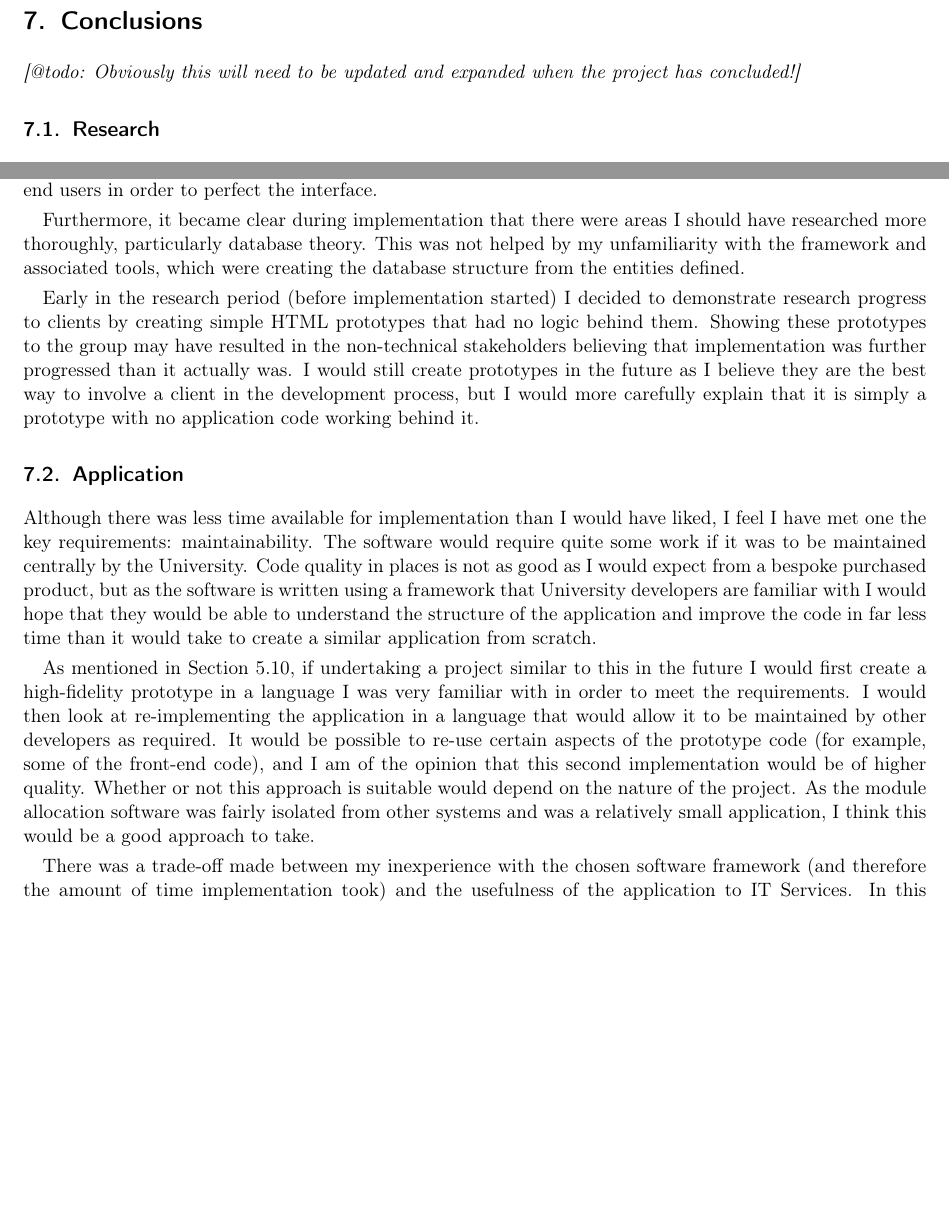
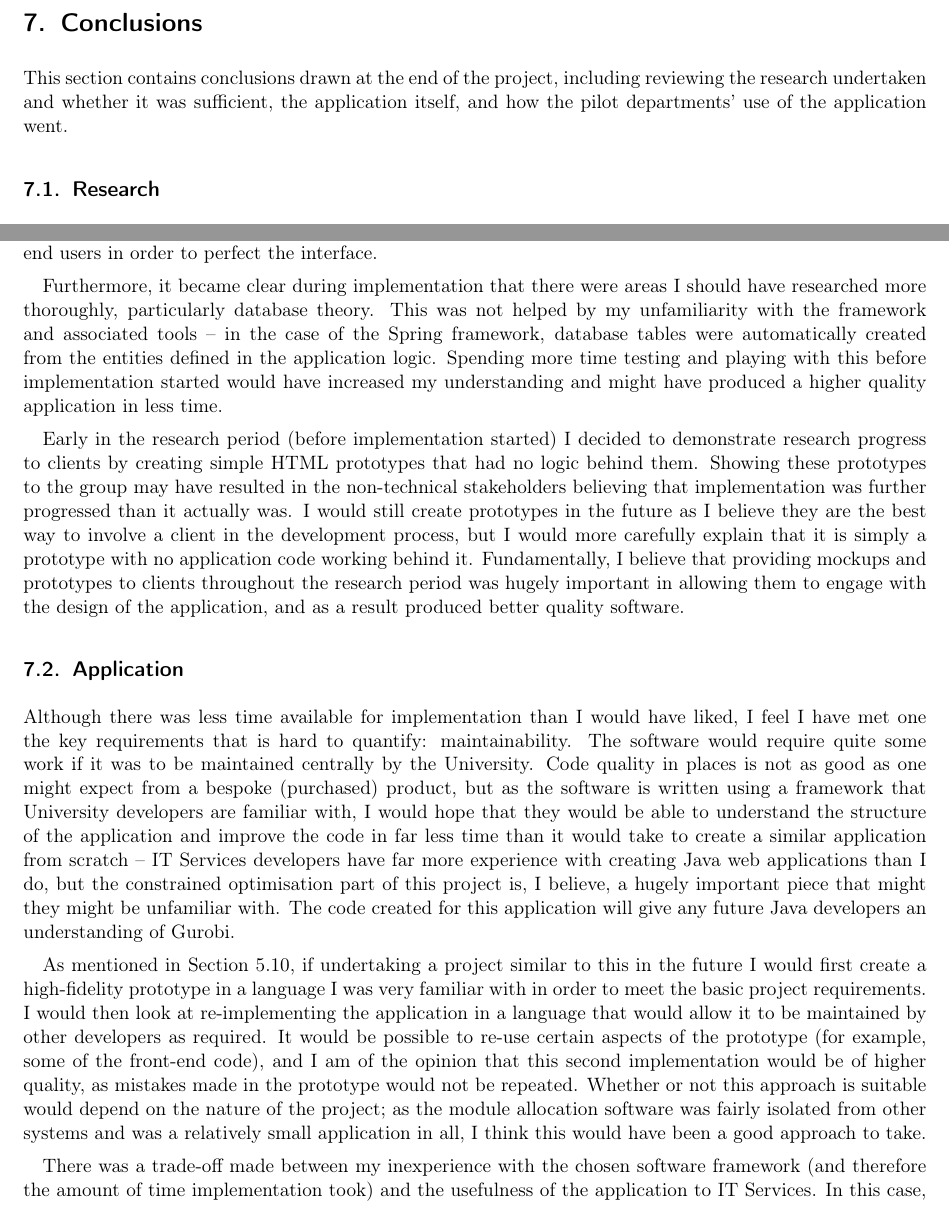
Before and after one commit to alexmuller/york-dissertation, a LaTeX paper (Project.tex, which reads sections/conclusion.tex): two parts of page 47 of 62, joined at a grey line, cut so that both start at the same text, the shorter picture padded with empty space. Compiled offline with pdfLaTeX.

Commit message:
Bit of work on the conclusion

```diff
--- a/sections/conclusion.tex
+++ b/sections/conclusion.tex
@@ -3,8 +3,10 @@
 \section{Conclusions}
 \label{sec:conclusions}
 
-\emph{[@todo: Obviously this will need to be updated and expanded when the
-project has concluded!]}
+This section contains conclusions drawn at the end of the project, including
+reviewing the research undertaken and whether it was sufficient, the
+application itself, and how the pilot departments' use of the application
+went.
 
 % This is similar to the abstract. The difference is that you should assume
 % here that the reader of the conclusions has read the rest of the report.
@@ -26,8 +28,12 @@ the project clients and end users in order to perfect the interface.
 
 Furthermore, it became clear during implementation that there were areas I
 should have researched more thoroughly, particularly database theory. This was
-not helped by my unfamiliarity with the framework and associated tools, which
-were creating the database structure from the entities defined.
+not helped by my unfamiliarity with the framework and associated tools -- in
+the case of the Spring framework, database tables were automatically created
+from the entities defined in the application logic. Spending more time testing
+and playing with this before implementation started would have increased my
+understanding and might have produced a higher quality application in less
+time.
 
 Early in the research period (before implementation started) I decided to
 demonstrate research progress to clients by creating simple \gls{html}
@@ -37,29 +43,40 @@ implementation was further progressed than it actually was. I would still
 create prototypes in the future as I believe they are the best way to involve
 a client in the development process, but I would more carefully explain that
 it is simply a prototype with no application code working behind it.
+Fundamentally, I believe that providing mockups and prototypes to clients
+throughout the research period was hugely important in allowing them to engage
+with the design of the application, and as a result produced better quality
+software.
 
 \subsection{Application}
 
 Although there was less time available for implementation than I would have
-liked, I feel I have met one the key requirements: maintainability. The
-software would require quite some work if it was to be maintained centrally by
-the University. Code quality in places is not as good as I would expect from a
-bespoke purchased product, but as the software is written using a framework
-that University developers are familiar with I would hope that they would be
-able to understand the structure of the application and improve the code in
-far less time than it would take to create a similar application from scratch.
+liked, I feel I have met one the key requirements that is hard to quantify:
+maintainability. The software would require quite some work if it was to be
+maintained centrally by the University. Code quality in places is not as good
+as one might expect from a bespoke (purchased) product, but as the software is
+written using a framework that University developers are familiar with, I
+would hope that they would be able to understand the structure of the
+application and improve the code in far less time than it would take to create
+a similar application from scratch -- \gls{itservices} developers have far
+more experience with creating Java web applications than I do, but the
+constrained optimisation part of this project is, I believe, a hugely
+important piece that might they might be unfamiliar with. The code created for
+this application will give any future Java developers an understanding of
+Gurobi.
 
 As mentioned in Section~\ref{sec:issuesarising}, if undertaking a project
 similar to this in the future I would first create a high-fidelity prototype
-in a language I was very familiar with in order to meet the requirements. I
-would then look at re-implementing the application in a language that would
-allow it to be maintained by other developers as required. It would be
-possible to re-use certain aspects of the prototype code (for example, some of
-the front-end code), and I am of the opinion that this second implementation
-would be of higher quality. Whether or not this approach is suitable would
-depend on the nature of the project. As the module allocation software was
-fairly isolated from other systems and was a relatively small application, I
-think this would be a good approach to take.
+in a language I was very familiar with in order to meet the basic project
+requirements. I would then look at re-implementing the application in a
+language that would allow it to be maintained by other developers as required.
+It would be possible to re-use certain aspects of the prototype (for example,
+some of the front-end code), and I am of the opinion that this second
+implementation would be of higher quality, as mistakes made in the prototype
+would not be repeated. Whether or not this approach is suitable would depend
+on the nature of the project; as the module allocation software was fairly
+isolated from other systems and was a relatively small application in all, I
+think this would have been a good approach to take.
 
 There was a trade-off made between my inexperience with the chosen software
 framework (and therefore the amount of time implementation took) and the
```
Also changed, not shown: sections/conclusion.tex (15 more changed lines).
